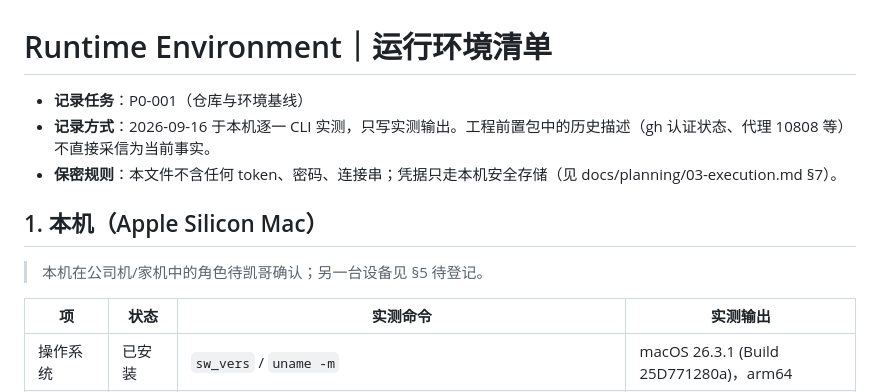
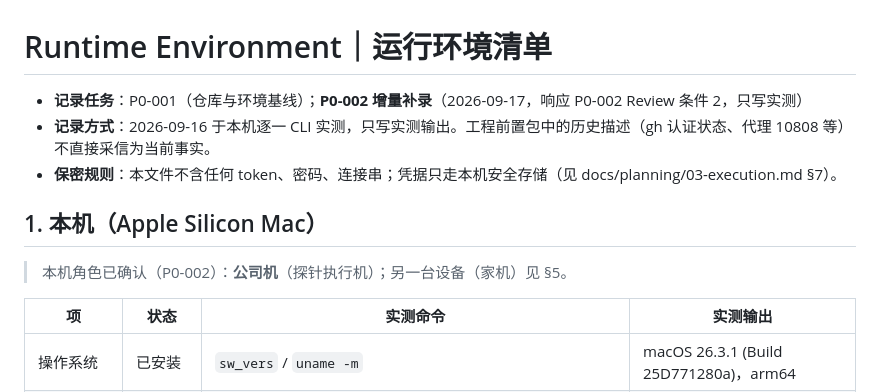
Before and after one commit to levner01/Morrow, a Markdown page: docs/runtime-environment.md, the part around one of its changes. GitHub-like rendering.

```diff
--- a/docs/runtime-environment.md
+++ b/docs/runtime-environment.md
@@ -1,12 +1,12 @@
 # Runtime Environment｜运行环境清单
 
-- **记录任务**：P0-001（仓库与环境基线）
+- **记录任务**：P0-001（仓库与环境基线）；**P0-002 增量补录**（2026-09-17，响应 P0-002 Review 条件 2，只写实测）
 - **记录方式**：2026-09-16 于本机逐一 CLI 实测，只写实测输出。工程前置包中的历史描述（gh 认证状态、代理 10808 等）不直接采信为当前事实。
 - **保密规则**：本文件不含任何 token、密码、连接串；凭据只走本机安全存储（见 docs/planning/03-execution.md §7）。
 
 ## 1. 本机（Apple Silicon Mac）
 
-> 本机在公司机/家机中的角色待凯哥确认；另一台设备见 §5 待登记。
+> 本机角色已确认（P0-002）：**公司机**（探针执行机）；另一台设备（家机）见 §5。
 
 | 项 | 状态 | 实测命令 | 实测输出 |
 |---|---|---|---|
```
Also changed, not shown: other parts of docs/runtime-environment.md (+15 -11 lines), 1 other file.
